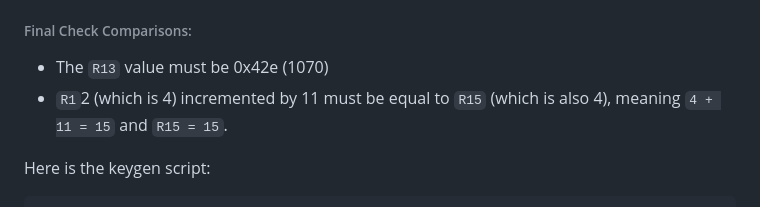
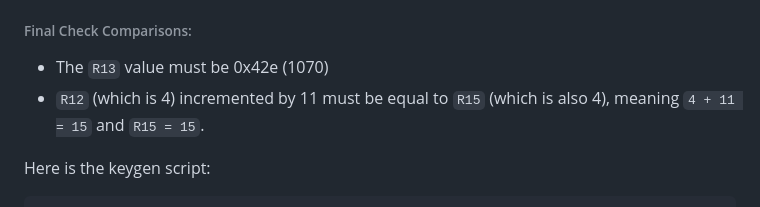
Before and after one commit to Anjalihere/CSOC_24, a Markdown page: Week_4 /RE_challs_writeup.md, the part around the change. Rendered like a GitHub page.

```diff
--- a/Week_4 /RE_challs_writeup.md
+++ b/Week_4 /RE_challs_writeup.md
@@ -259,7 +259,7 @@ The values at data_40203c and data_402044 must match in terms of their result fr
 ###### Final Check Comparisons:
 
 * The `R13` value must be 0x42e (1070)
-* `R1`2 (which is 4) incremented by 11 must be equal to `R15` (which is also 4), meaning `4 + 11 = 15` and `R15 = 15`.
+* `R12` (which is 4) incremented by 11 must be equal to `R15` (which is also 4), meaning `4 + 11 = 15` and `R15 = 15`.
 
 Here is the keygen script:
 
```
